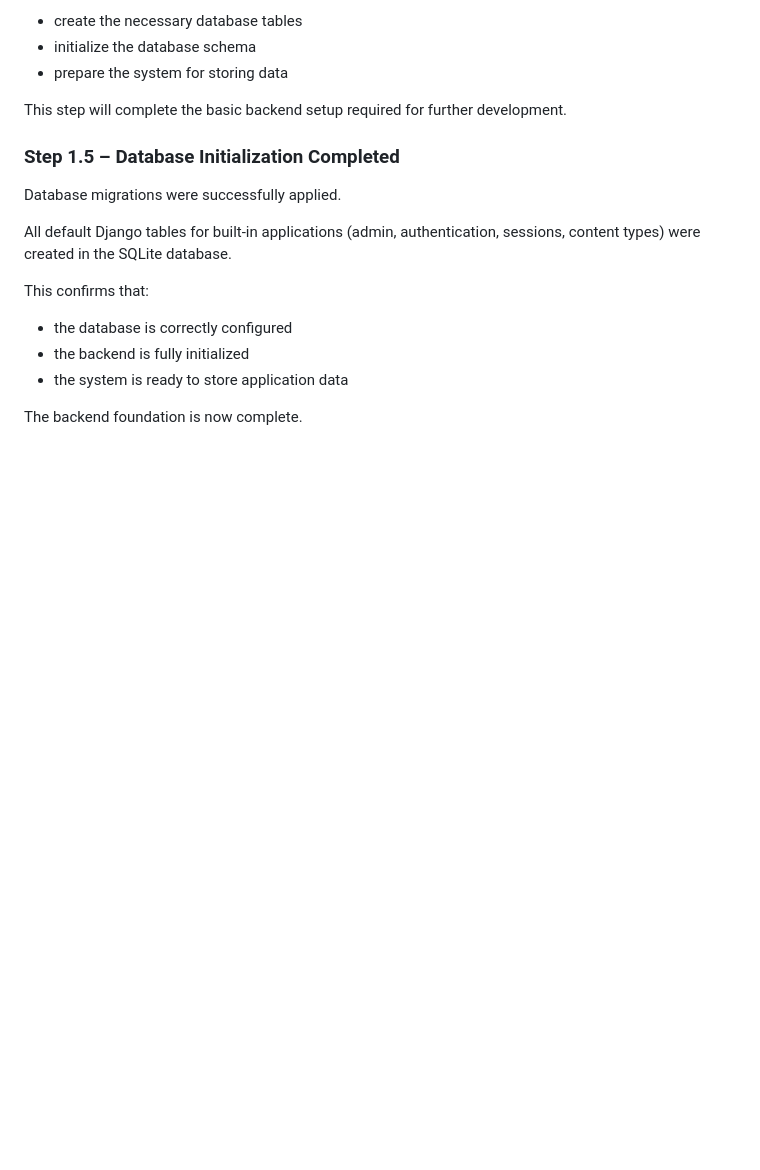
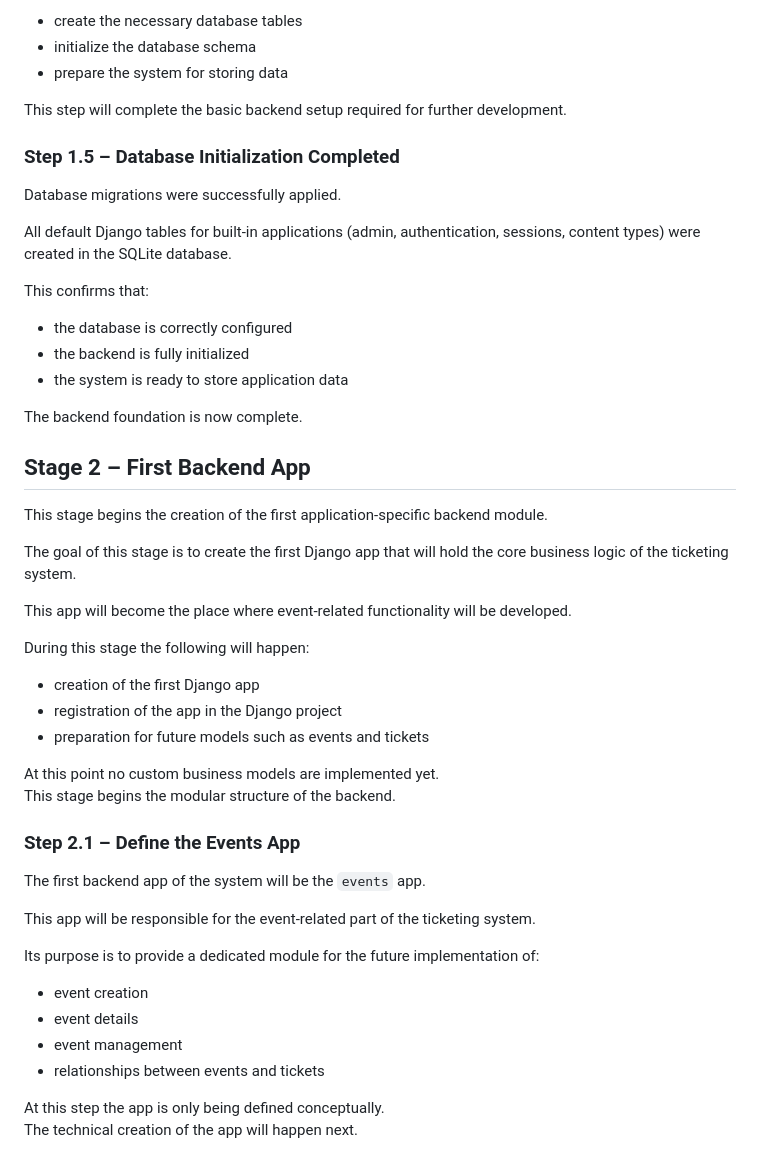
Before and after one commit to AgaKub/ticketing-app, a Markdown page: docs/development-log.md, the part around the change. Drawn GitHub-style; blank space fills up the shorter version.

Commit message:
Document Step 2.1 events app definition

```diff
--- a/docs/development-log.md
+++ b/docs/development-log.md
@@ -174,3 +174,37 @@ This confirms that:
 - the system is ready to store application data
 
 The backend foundation is now complete.
+
+
+## Stage 2 – First Backend App
+
+This stage begins the creation of the first application-specific backend module.
+
+The goal of this stage is to create the first Django app that will hold the core business logic of the ticketing system.
+
+This app will become the place where event-related functionality will be developed.
+
+During this stage the following will happen:
+
+- creation of the first Django app
+- registration of the app in the Django project
+- preparation for future models such as events and tickets
+
+At this point no custom business models are implemented yet.
+This stage begins the modular structure of the backend.
+
+### Step 2.1 – Define the Events App
+
+The first backend app of the system will be the `events` app.
+
+This app will be responsible for the event-related part of the ticketing system.
+
+Its purpose is to provide a dedicated module for the future implementation of:
+
+- event creation
+- event details
+- event management
+- relationships between events and tickets
+
+At this step the app is only being defined conceptually.
+The technical creation of the app will happen next.
```
